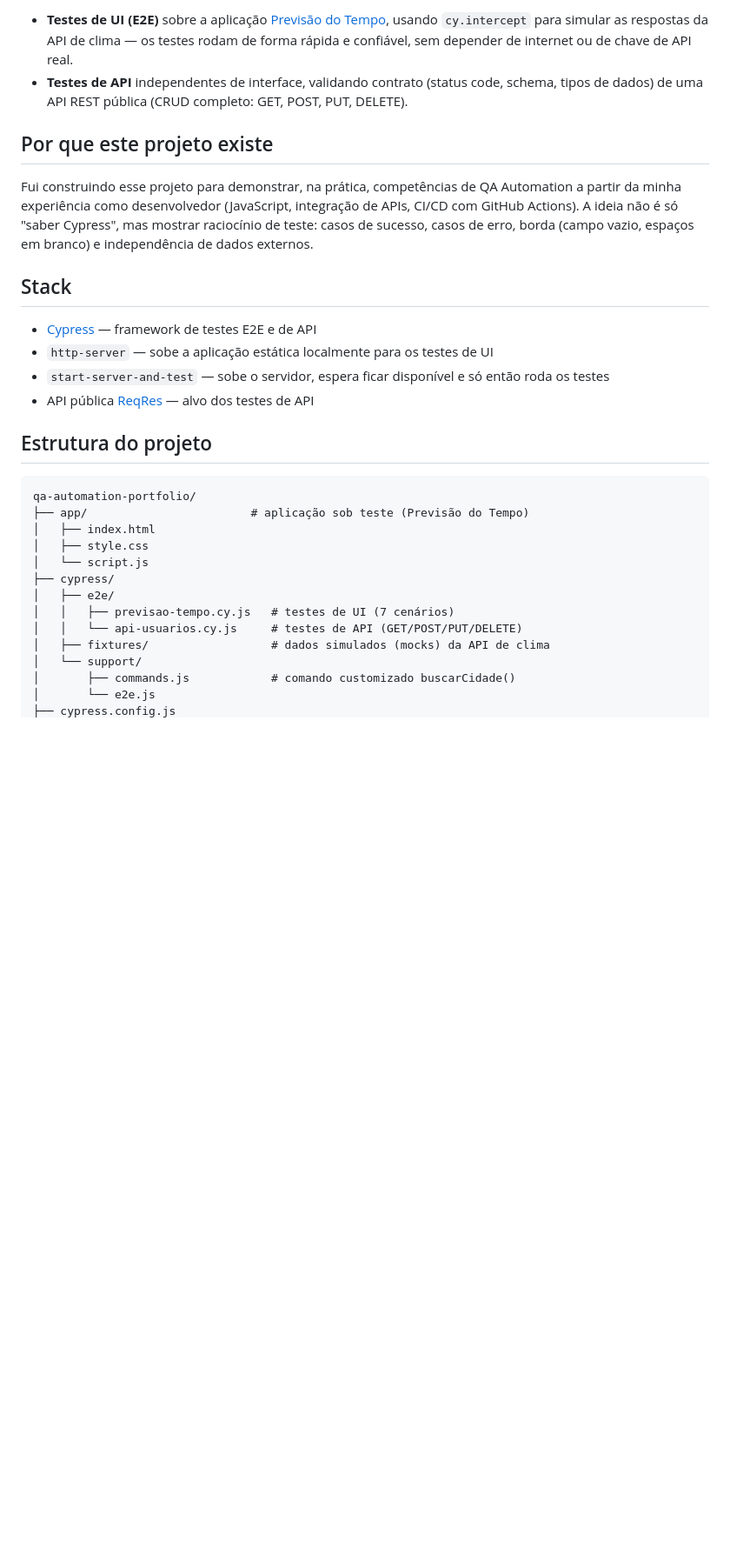
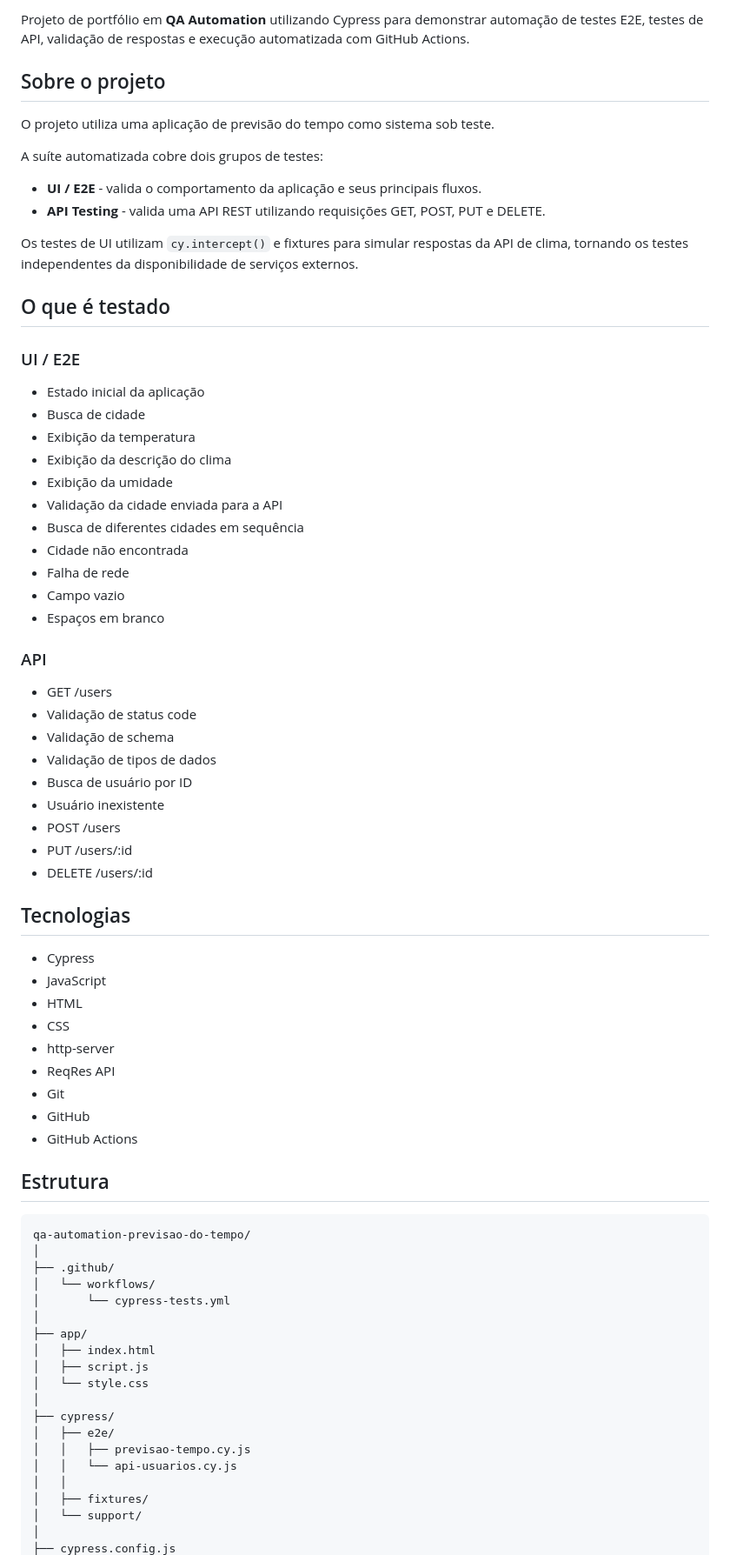
Before and after one commit to jmmedeiross/qa-automation-previsao-do-tempo, a Markdown page: README.md, the part around one of its changes. Shown at 87% size. Rendered like a GitHub page; blank space fills up the shorter version.

````diff
--- a/README.md
+++ b/README.md
@@ -5,36 +4,77 @@ tipos de teste comuns em vagas de QA:
 
-- **Testes de UI (E2E)** sobre a aplicação [Previsão do Tempo](https://github.com/jmmedeiross/Previsao-do-Tempo), usando `cy.intercept` para simular as respostas da API de clima — os testes rodam de forma rápida e confiável, sem depender de internet ou de chave de API real.
-- **Testes de API** independentes de interface, validando contrato (status code, schema, tipos de dados) de uma API REST pública (CRUD completo: GET, POST, PUT, DELETE).
+Projeto de portfólio em **QA Automation** utilizando Cypress para demonstrar automação de testes E2E, testes de API, validação de respostas e execução automatizada com GitHub Actions.
 
-## Por que este projeto existe
+## Sobre o projeto
 
-Fui construindo esse projeto para demonstrar, na prática, competências de QA
-Automation a partir da minha experiência como desenvolvedor (JavaScript,
-integração de APIs, CI/CD com GitHub Actions). A ideia não é só "saber
-Cypress", mas mostrar raciocínio de teste: casos de sucesso, casos de erro,
-borda (campo vazio, espaços em branco) e independência de dados externos.
+O projeto utiliza uma aplicação de previsão do tempo como sistema sob teste.
 
-## Stack
+A suíte automatizada cobre dois grupos de testes:
 
-- [Cypress](https://www.cypress.io/) — framework de testes E2E e de API
-- `http-server` — sobe a aplicação estática localmente para os testes de UI
-- `start-server-and-test` — sobe o servidor, espera ficar disponível e só então roda os testes
-- API pública [ReqRes](https://reqres.in) — alvo dos testes de API
+- **UI / E2E** - valida o comportamento da aplicação e seus principais fluxos.
+- **API Testing** - valida uma API REST utilizando requisições GET, POST, PUT e DELETE.
 
-## Estrutura do projeto
+Os testes de UI utilizam `cy.intercept()` e fixtures para simular respostas da API de clima, tornando os testes independentes da disponibilidade de serviços externos.
 
-```
-qa-automation-portfolio/
-├── app/                        # aplicação sob teste (Previsão do Tempo)
+## O que é testado
+
+### UI / E2E
+
+- Estado inicial da aplicação
+- Busca de cidade
+- Exibição da temperatura
+- Exibição da descrição do clima
+- Exibição da umidade
+- Validação da cidade enviada para a API
+- Busca de diferentes cidades em sequência
+- Cidade não encontrada
+- Falha de rede
+- Campo vazio
+- Espaços em branco
+
+### API
+
+- GET /users
+- Validação de status code
+- Validação de schema
+- Validação de tipos de dados
+- Busca de usuário por ID
+- Usuário inexistente
+- POST /users
+- PUT /users/:id
+- DELETE /users/:id
+
+## Tecnologias
+
+- Cypress
+- JavaScript
+- HTML
+- CSS
+- http-server
+- ReqRes API
+- Git
+- GitHub
+- GitHub Actions
+
+## Estrutura
+
+```text
+qa-automation-previsao-do-tempo/
+│
+├── .github/
+│   └── workflows/
+│       └── cypress-tests.yml
+│
+├── app/
 │   ├── index.html
-│   ├── style.css
-│   └── script.js
+│   ├── script.js
+│   └── style.css
+│
 ├── cypress/
 │   ├── e2e/
-│   │   ├── previsao-tempo.cy.js   # testes de UI (7 cenários)
-│   │   └── api-usuarios.cy.js     # testes de API (GET/POST/PUT/DELETE)
-│   ├── fixtures/                  # dados simulados (mocks) da API de clima
+│   │   ├── previsao-tempo.cy.js
+│   │   └── api-usuarios.cy.js
+│   │
+│   ├── fixtures/
 │   └── support/
-│       ├── commands.js            # comando customizado buscarCidade()
-│       └── e2e.js
+│
 ├── cypress.config.js
````
Also changed, not shown: other parts of README.md (+60 -37 lines).
